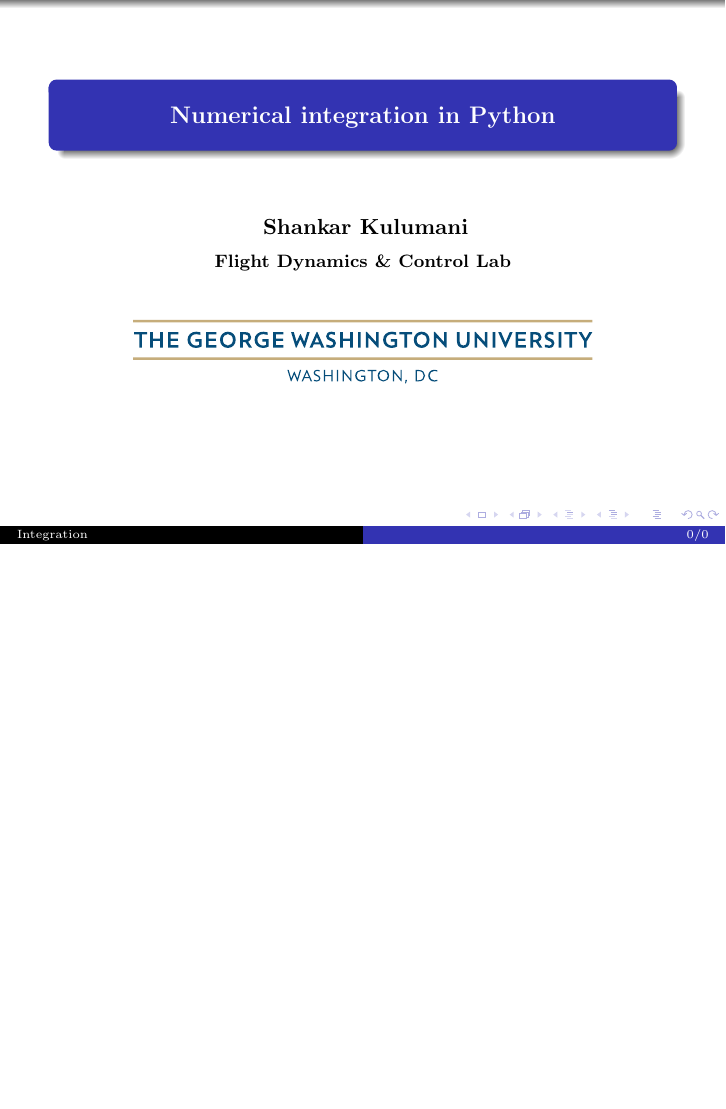
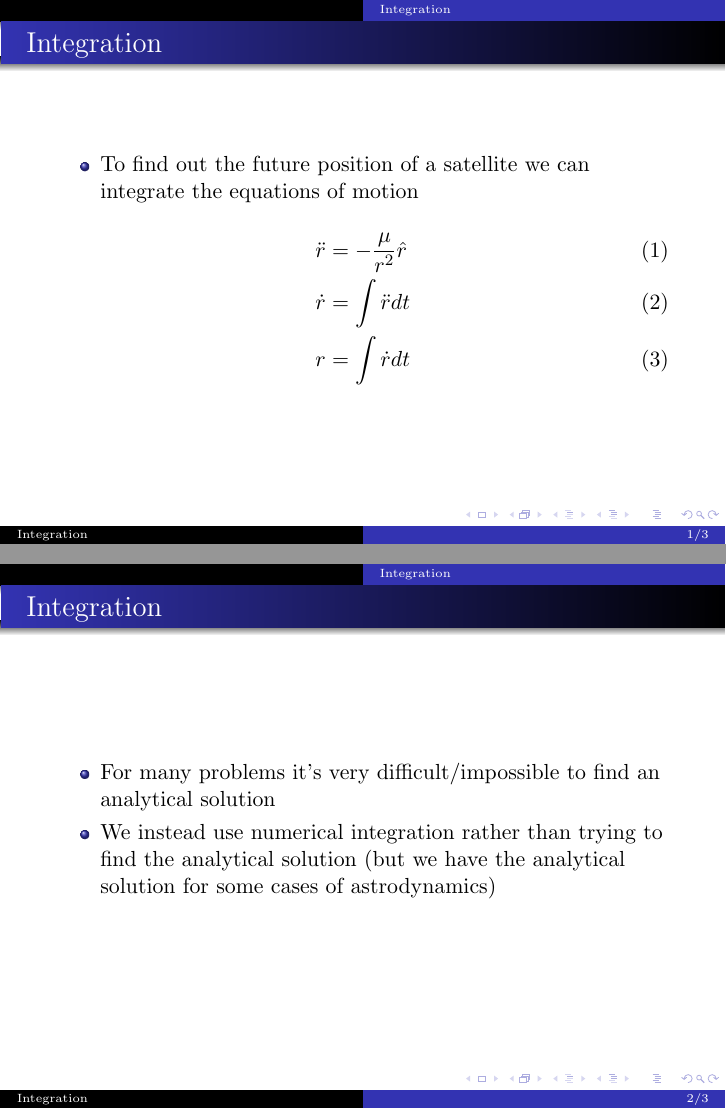
Before and after one commit to fdcl-gwu/scientific_python, LaTeX slides (integration.tex): the whole page before the commit and pages 2 and 3 of 4 after it, the two joined at a grey line, the shorter picture padded with empty space. Compiled offline with pdfLaTeX; a LaTeX package or settings file that is missing is left out.

Commit message:
Start of integation slides

```diff
--- a/integration.tex
+++ b/integration.tex
@@ -58,5 +58,26 @@
 \end{frame}   %-----------------------------%
 
 \section*{}
-\subsection*{Variables}
+\subsection*{Integration}
+\begin{frame}{Integration}
+    \begin{itemize}
+        \item To find out the future position of a satellite we can  integrate the equations of motion
+    \end{itemize}
+    \begin{align}
+        \ddot{r} &= -\frac{\mu}{r^2} \hat{r} \\
+        \dot{r} &= \int \ddot{r} dt \\
+        r &= \int \dot{r} dt
+    \end{align}
+\end{frame}
+
+\begin{frame}{Integration}
+    \begin{itemize}
+        \item For many problems it's very difficult/impossible to find an analytical solution
+        \item We instead use numerical integration rather than trying to find the analytical solution (but we have the analytical solution for some cases of astrodynamics)
+    \end{itemize}
+\end{frame}
+
+\begin{frame}{Numerical Integration}
+
+\end{frame}
 \end{document}
```
Also changed, not shown: integration.pdf (added).
